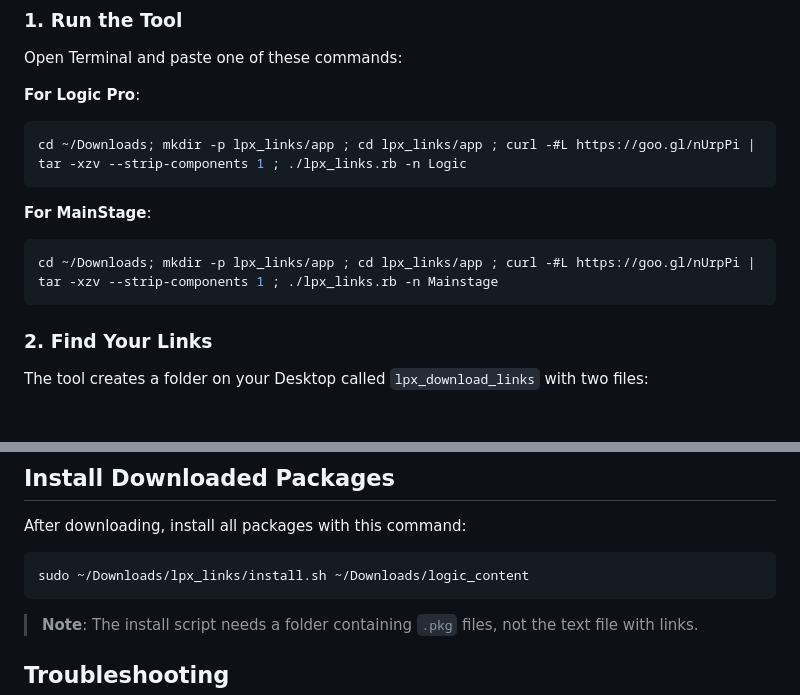
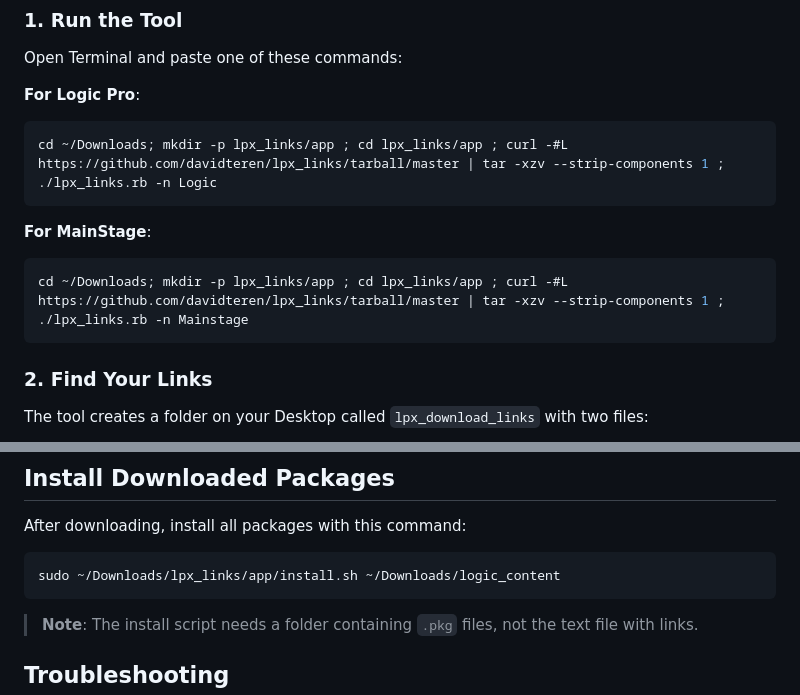
Before and after one commit to davidteren/lpx_links, a Markdown page: README.md, 2 parts joined by grey strips. Rendered like a GitHub page; blank space fills up the shorter version.

Commit message:
fix: address PR review comments
- Replace goo.gl shortened URL with direct GitHub tarball URL for security and reliability
- Fix install.sh path to match directory structure (app/install.sh)

Addresses Qodo Merge review comments on PR #64

````diff
--- a/README.md
+++ b/README.md
@@ -28,12 +28,12 @@ Open Terminal and paste one of these commands:
 
 **For Logic Pro**:
 ```bash
-cd ~/Downloads; mkdir -p lpx_links/app ; cd lpx_links/app ; curl -#L https://goo.gl/nUrpPi | tar -xzv --strip-components 1 ; ./lpx_links.rb -n Logic
+cd ~/Downloads; mkdir -p lpx_links/app ; cd lpx_links/app ; curl -#L https://github.com/davidteren/lpx_links/tarball/master | tar -xzv --strip-components 1 ; ./lpx_links.rb -n Logic
 ```
 
 **For MainStage**:
 ```bash
-cd ~/Downloads; mkdir -p lpx_links/app ; cd lpx_links/app ; curl -#L https://goo.gl/nUrpPi | tar -xzv --strip-components 1 ; ./lpx_links.rb -n Mainstage
+cd ~/Downloads; mkdir -p lpx_links/app ; cd lpx_links/app ; curl -#L https://github.com/davidteren/lpx_links/tarball/master | tar -xzv --strip-components 1 ; ./lpx_links.rb -n Mainstage
 ```
 
 ### 2. Find Your Links
@@ -79,7 +79,7 @@ aria2c -c --auto-file-renaming=false -i ~/Desktop/lpx_download_links/all_downloa
 After downloading, install all packages with this command:
 
 ```bash
-sudo ~/Downloads/lpx_links/install.sh ~/Downloads/logic_content
+sudo ~/Downloads/lpx_links/app/install.sh ~/Downloads/logic_content
 ```
 
 > **Note**: The install script needs a folder containing `.pkg` files, not the text file with links.
````
